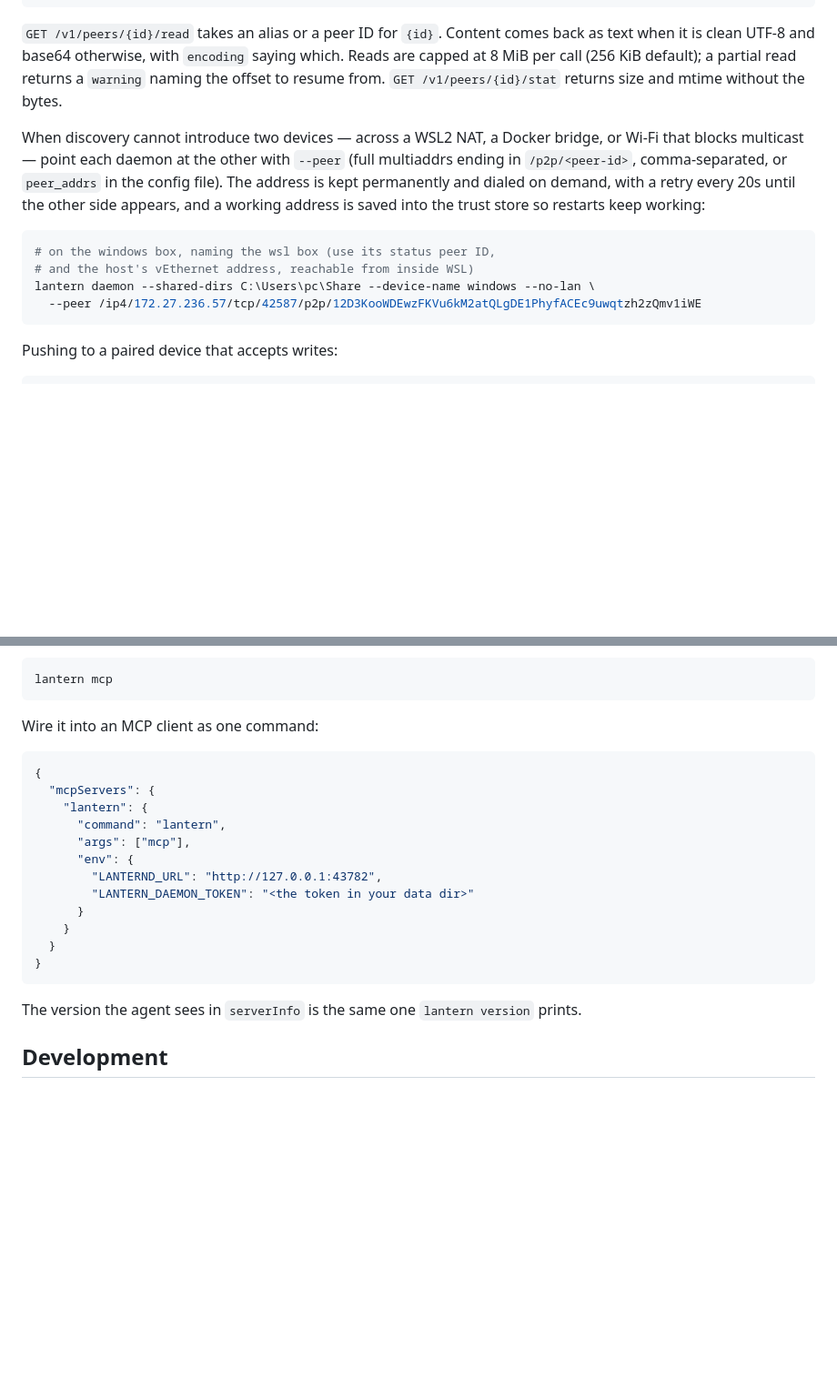
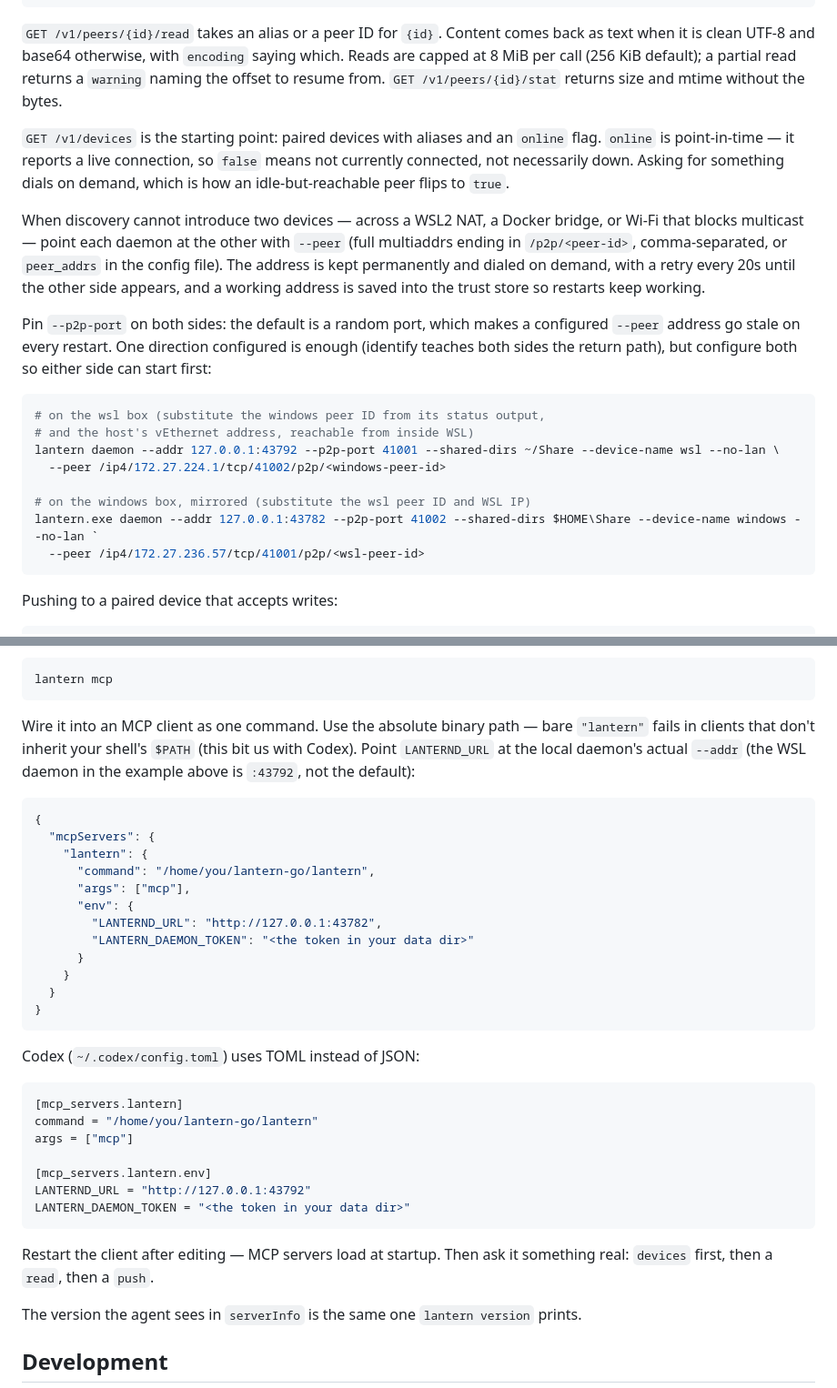
Before and after one commit to shx-dow/lantern-go, a Markdown page: README.md, 2 parts joined by grey strips. Shown at 91% size. GitHub-like rendering; blank space fills up the shorter version.

Commit message:
docs: fix --peer ports, MCP absolute path + Codex TOML, devices online semantics

````diff
--- a/README.md
+++ b/README.md
@@ -93,18 +93,33 @@ comes back as text when it is clean UTF-8 and base64 otherwise, with
 default); a partial read returns a `warning` naming the offset to resume from.
 `GET /v1/peers/{id}/stat` returns size and mtime without the bytes.
 
+`GET /v1/devices` is the starting point: paired devices with aliases and an
+`online` flag. `online` is point-in-time — it reports a live connection, so
+`false` means not currently connected, not necessarily down. Asking for
+something dials on demand, which is how an idle-but-reachable peer flips to
+`true`.
+
 When discovery cannot introduce two devices — across a WSL2 NAT, a Docker
 bridge, or Wi-Fi that blocks multicast — point each daemon at the other with
 `--peer` (full multiaddrs ending in `/p2p/<peer-id>`, comma-separated, or
 `peer_addrs` in the config file). The address is kept permanently and dialed
 on demand, with a retry every 20s until the other side appears, and a working
-address is saved into the trust store so restarts keep working:
+address is saved into the trust store so restarts keep working.
+
+Pin `--p2p-port` on both sides: the default is a random port, which makes a
+configured `--peer` address go stale on every restart. One direction
+configured is enough (identify teaches both sides the return path), but
+configure both so either side can start first:
 
 ```sh
-# on the windows box, naming the wsl box (use its status peer ID,
+# on the wsl box (substitute the windows peer ID from its status output,
 # and the host's vEthernet address, reachable from inside WSL)
-lantern daemon --shared-dirs C:\Users\pc\Share --device-name windows --no-lan \
-  --peer /ip4/172.27.236.57/tcp/42587/p2p/12D3KooWDEwzFKVu6kM2atQLgDE1PhyfACEc9uwqtzh2zQmv1iWE
+lantern daemon --addr 127.0.0.1:43792 --p2p-port 41001 --shared-dirs ~/Share --device-name wsl --no-lan \
+  --peer /ip4/172.27.224.1/tcp/41002/p2p/<windows-peer-id>
+
+# on the windows box, mirrored (substitute the wsl peer ID and WSL IP)
+lantern.exe daemon --addr 127.0.0.1:43782 --p2p-port 41002 --shared-dirs $HOME\Share --device-name windows --no-lan `
+  --peer /ip4/172.27.236.57/tcp/41001/p2p/<wsl-peer-id>
 ```
 
 Pushing to a paired device that accepts writes:
@@ -152,13 +167,16 @@ transfer logic of its own:
 lantern mcp
 ```
 
-Wire it into an MCP client as one command:
+Wire it into an MCP client as one command. Use the absolute binary path —
+bare `"lantern"` fails in clients that don't inherit your shell's `$PATH`
+(this bit us with Codex). Point `LANTERND_URL` at the local daemon's actual
+`--addr` (the WSL daemon in the example above is `:43792`, not the default):
 
 ```json
 {
   "mcpServers": {
     "lantern": {
-      "command": "lantern",
+      "command": "/home/you/lantern-go/lantern",
       "args": ["mcp"],
       "env": {
         "LANTERND_URL": "http://127.0.0.1:43782",
@@ -168,6 +186,21 @@ Wire it into an MCP client as one command:
   }
 }
 ```
+
+Codex (`~/.codex/config.toml`) uses TOML instead of JSON:
+
+```toml
+[mcp_servers.lantern]
+command = "/home/you/lantern-go/lantern"
+args = ["mcp"]
+
+[mcp_servers.lantern.env]
+LANTERND_URL = "http://127.0.0.1:43792"
+LANTERN_DAEMON_TOKEN = "<the token in your data dir>"
+```
+
+Restart the client after editing — MCP servers load at startup. Then ask it
+something real: `devices` first, then a `read`, then a `push`.
 
 The version the agent sees in `serverInfo` is the same one `lantern version`
 prints.
````
